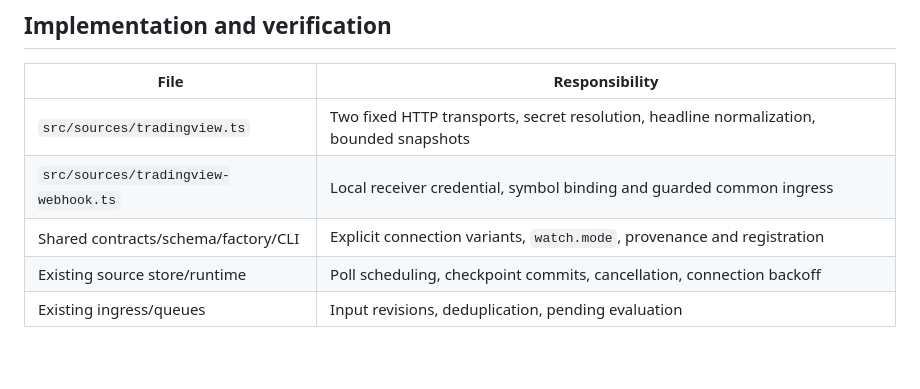
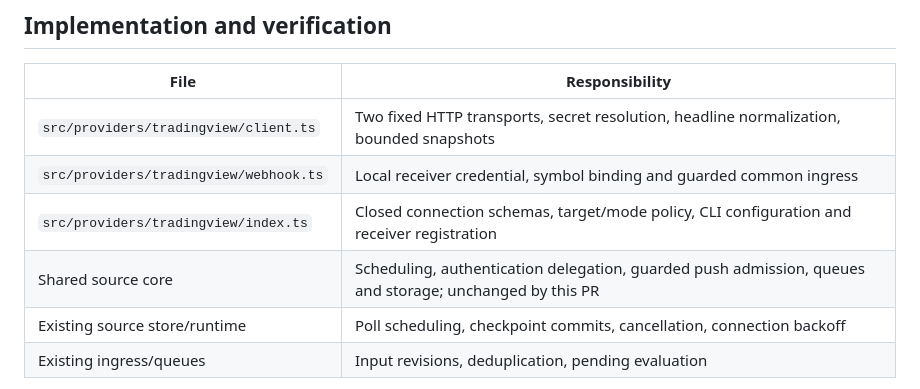
Before and after one commit to bhanusanghi/pi-turbo, a Markdown page: examples/portfolio-monitor/TRADINGVIEW.md, the part around the change. Drawn GitHub-style; blank space fills up the shorter version.

Commit message:
Point TradingView setup at the extracted provider registration

```diff
--- a/examples/portfolio-monitor/TRADINGVIEW.md
+++ b/examples/portfolio-monitor/TRADINGVIEW.md
@@ -124,9 +124,10 @@ Source target, connection, initial time and mode are immutable; create a new sou
 
 | File | Responsibility |
 | --- | --- |
-| `src/sources/tradingview.ts` | Two fixed HTTP transports, secret resolution, headline normalization, bounded snapshots |
-| `src/sources/tradingview-webhook.ts` | Local receiver credential, symbol binding and guarded common ingress |
-| Shared contracts/schema/factory/CLI | Explicit connection variants, `watch.mode`, provenance and registration |
+| `src/providers/tradingview/client.ts` | Two fixed HTTP transports, secret resolution, headline normalization, bounded snapshots |
+| `src/providers/tradingview/webhook.ts` | Local receiver credential, symbol binding and guarded common ingress |
+| `src/providers/tradingview/index.ts` | Closed connection schemas, target/mode policy, CLI configuration and receiver registration |
+| Shared source core | Scheduling, authentication delegation, guarded push admission, queues and storage; unchanged by this PR |
 | Existing source store/runtime | Poll scheduling, checkpoint commits, cancellation, connection backoff |
 | Existing ingress/queues | Input revisions, deduplication, pending evaluation |
 
```
